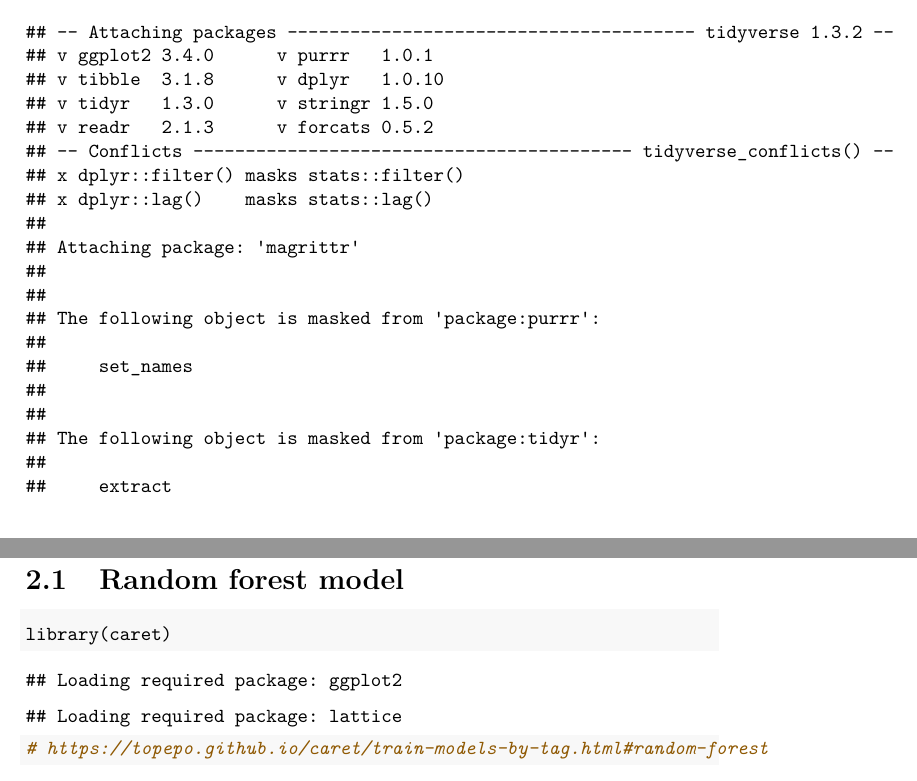
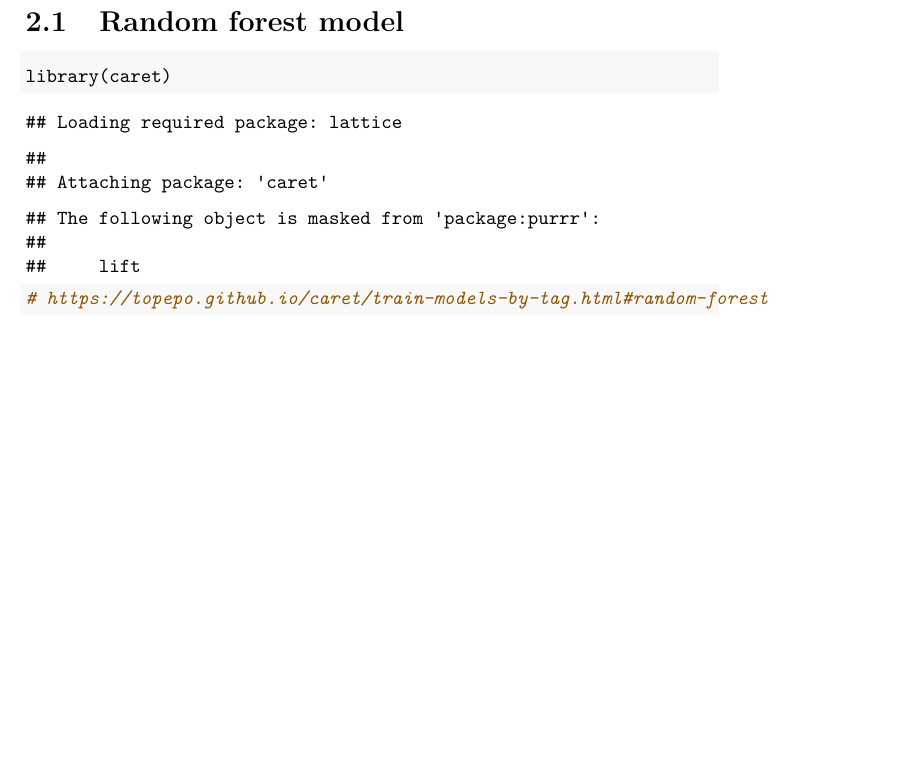
Before and after one commit to ransomts/course-sequence-analysis, a LaTeX thesis (docs/_main.tex): two parts of pages 5 and 7 of 11 before the commit and part of page 7 of 11 after it, the two joined at a grey line, cut at the place of the change, the shorter picture padded with empty space. Compiled offline with pdfLaTeX.

Commit message:
small pokes

```diff
--- a/docs/_main.tex
+++ b/docs/_main.tex
@@ -132,29 +132,6 @@
 \hypertarget{exploring-the-tables}{%
 \section{Exploring the tables}\label{exploring-the-tables}}
 
-\begin{verbatim}
-## -- Attaching packages --------------------------------------- tidyverse 1.3.2 --
-## v ggplot2 3.4.0      v purrr   1.0.1
-## v tibble  3.1.8      v dplyr   1.0.10
-## v tidyr   1.3.0      v stringr 1.5.0
-## v readr   2.1.3      v forcats 0.5.2
-## -- Conflicts ------------------------------------------ tidyverse_conflicts() --
-## x dplyr::filter() masks stats::filter()
-## x dplyr::lag()    masks stats::lag()
-##
-## Attaching package: 'magrittr'
-##
-##
-## The following object is masked from 'package:purrr':
-##
-##     set_names
-##
-##
-## The following object is masked from 'package:tidyr':
-##
-##     extract
-\end{verbatim}
-
 \hypertarget{collection-of-utility-functions}{%
 \section{collection of utility functions}\label{collection-of-utility-functions}}
 
@@ -196,11 +173,18 @@ We've already gotten our course sequences, lets use them to train a model!
 \end{Shaded}
 
 \begin{verbatim}
-## Loading required package: ggplot2
+## Loading required package: lattice
 \end{verbatim}
 
 \begin{verbatim}
-## Loading required package: lattice
+##
+## Attaching package: 'caret'
+\end{verbatim}
+
+\begin{verbatim}
+## The following object is masked from 'package:purrr':
+##
+##     lift
 \end{verbatim}
 
 \begin{Shaded}
```
Also changed, not shown: docs/reference-keys.txt (+1 -0 lines), docs/_main.pdf, 10 other files.
